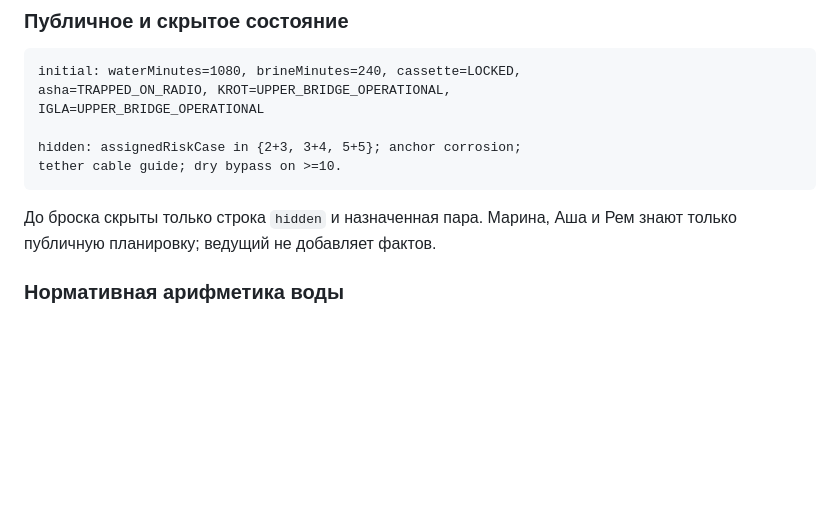
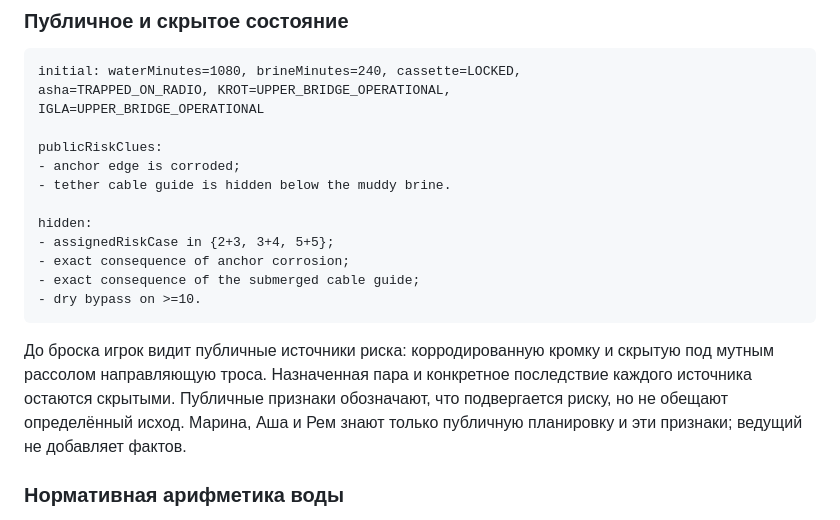
Before and after one commit to Robby300/kontur-game-prototype, a Markdown page: NARRATIVE_SCENARIO_V04.md, the part around the change. Drawn GitHub-style; blank space fills up the shorter version.

Commit message:
clarify public narrative risk clues

````diff
--- a/NARRATIVE_SCENARIO_V04.md
+++ b/NARRATIVE_SCENARIO_V04.md
@@ -35,12 +35,22 @@ initial: waterMinutes=1080, brineMinutes=240, cassette=LOCKED,
 asha=TRAPPED_ON_RADIO, KROT=UPPER_BRIDGE_OPERATIONAL,
 IGLA=UPPER_BRIDGE_OPERATIONAL
 
-hidden: assignedRiskCase in {2+3, 3+4, 5+5}; anchor corrosion;
-tether cable guide; dry bypass on >=10.
+publicRiskClues:
+- anchor edge is corroded;
+- tether cable guide is hidden below the muddy brine.
+
+hidden:
+- assignedRiskCase in {2+3, 3+4, 5+5};
+- exact consequence of anchor corrosion;
+- exact consequence of the submerged cable guide;
+- dry bypass on >=10.
 ```
 
-До броска скрыты только строка `hidden` и назначенная пара. Марина, Аша и Рем
-знают только публичную планировку; ведущий не добавляет фактов.
+До броска игрок видит публичные источники риска: корродированную кромку и
+скрытую под мутным рассолом направляющую троса. Назначенная пара и конкретное
+последствие каждого источника остаются скрытыми. Публичные признаки обозначают,
+что подвергается риску, но не обещают определённый исход. Марина, Аша и Рем
+знают только публичную планировку и эти признаки; ведущий не добавляет фактов.
 
 ### Нормативная арифметика воды
 
````
